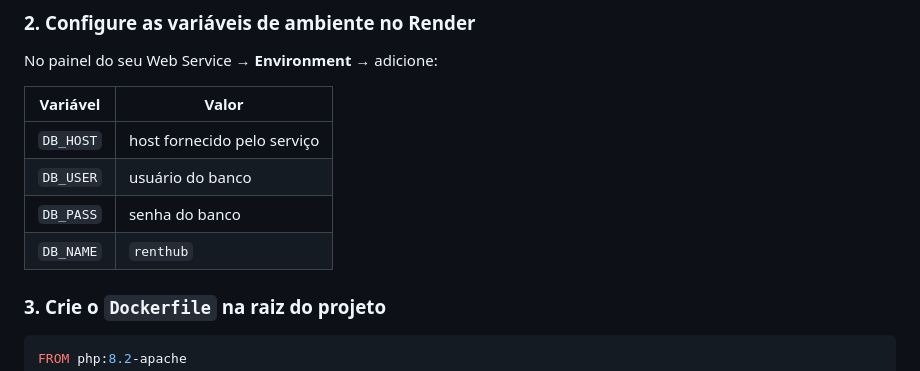
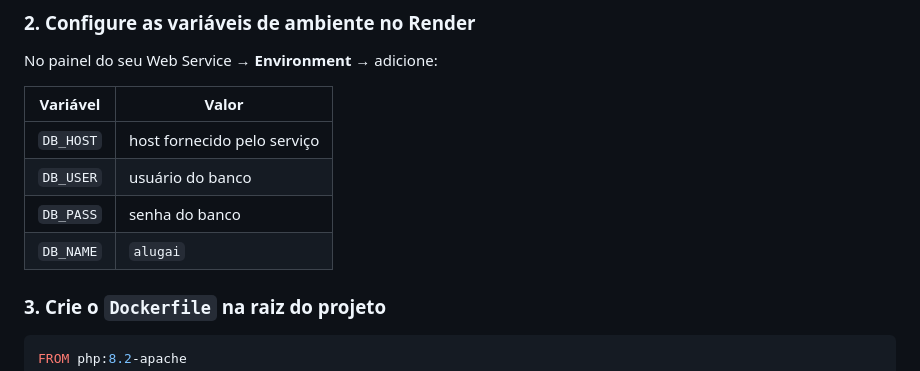
Before and after one commit to Matheus-Gomes-Xavier/Alugai, a Markdown page: README.md, the part around the change. Rendered like a GitHub page.

Commit message:
Update database name in README

```diff
--- a/README.md
+++ b/README.md
@@ -98,7 +98,7 @@ No painel do seu Web Service → **Environment** → adicione:
 | `DB_HOST`  | host fornecido pelo serviço  |
 | `DB_USER`  | usuário do banco             |
 | `DB_PASS`  | senha do banco               |
-| `DB_NAME`  | `renthub`                    |
+| `DB_NAME`  | `alugai`                     |
 
 ### 3. Crie o `Dockerfile` na raiz do projeto
 
```
